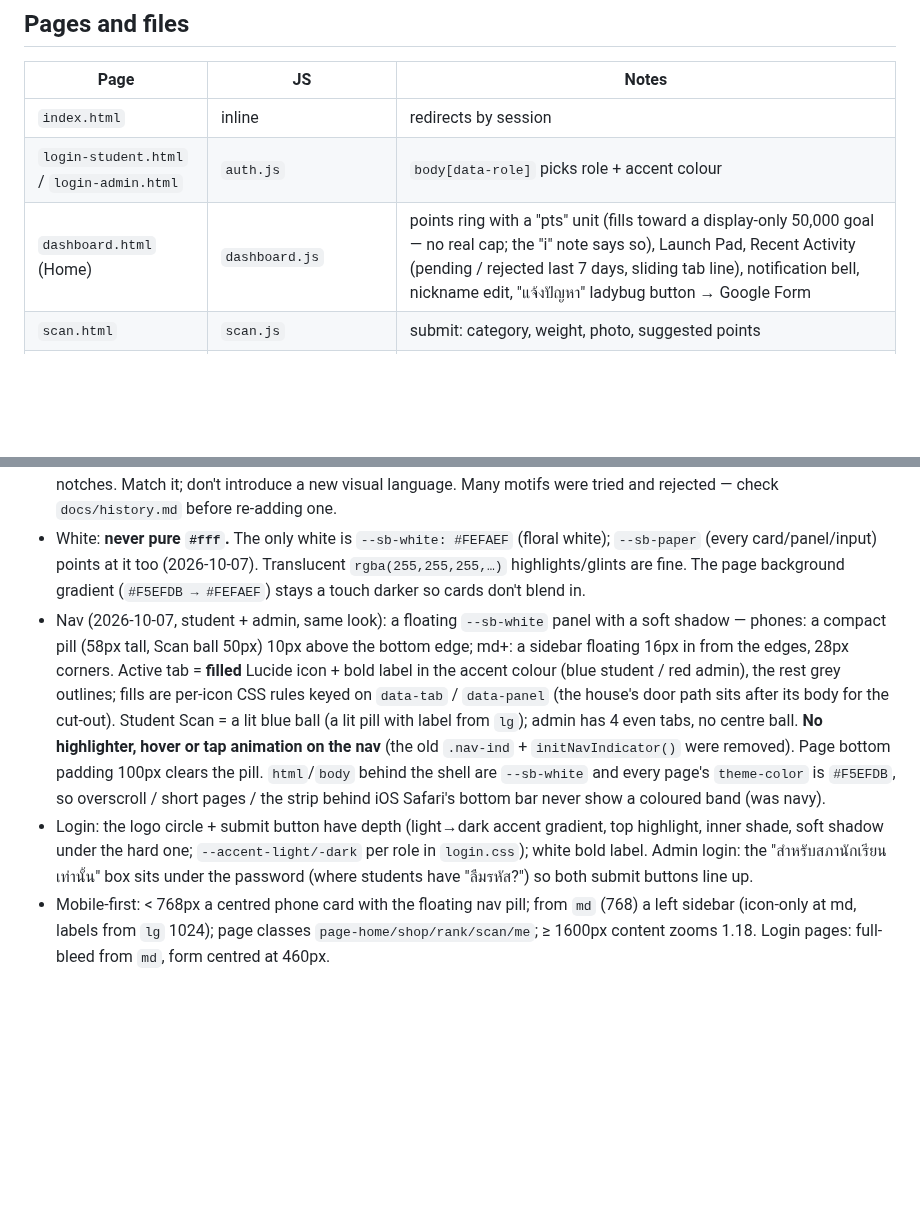
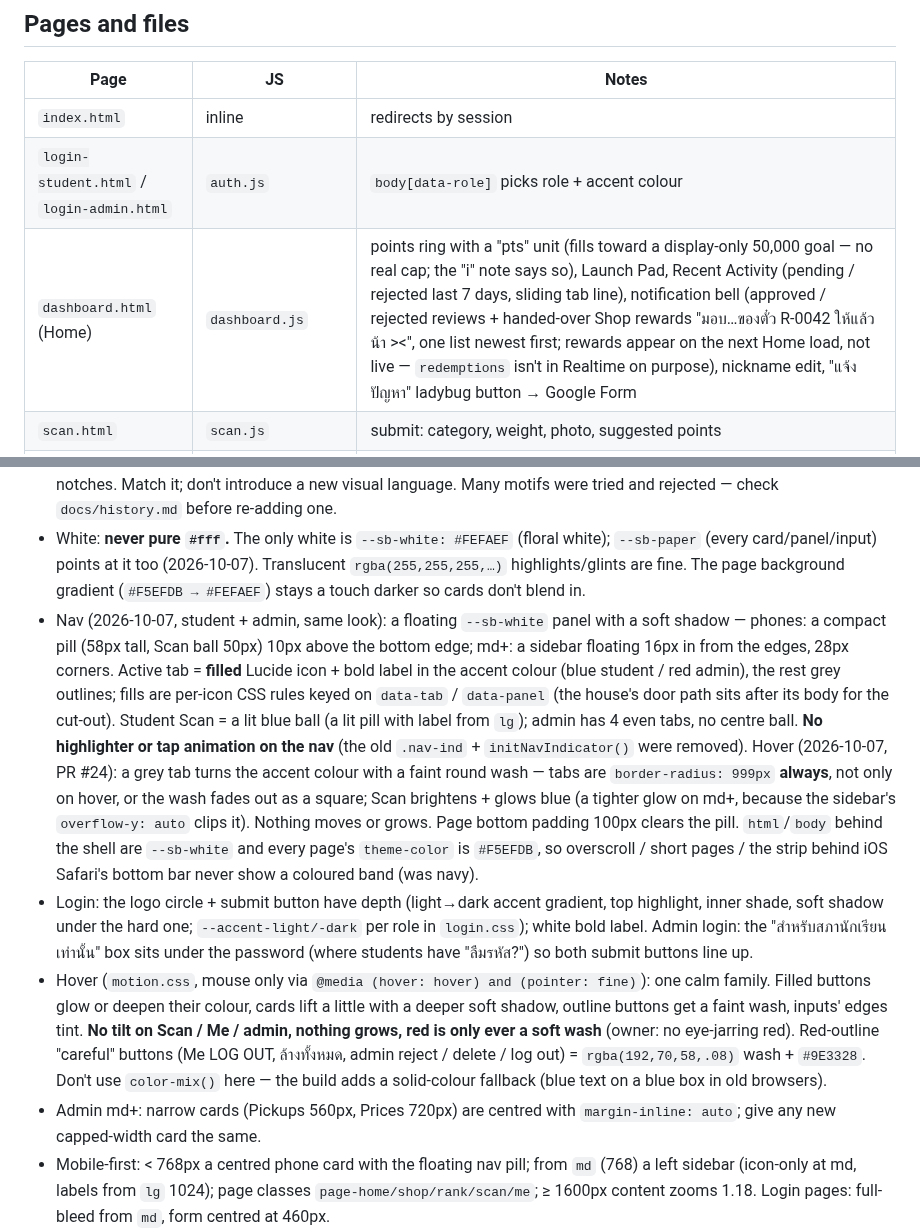
Before and after one commit to zenoframeria/RFC-Recycle-for-Credits, a Markdown page: CLAUDE.md, 2 parts joined by grey strips. Rendered like a GitHub page; blank space fills up the shorter version.

Commit message:
docs: CLAUDE.md — hover family, nav hover, pickup notification, admin centring
Co-Authored-By: Claude Opus 5.5 <noreply@anthropic.com>

```diff
--- a/CLAUDE.md
+++ b/CLAUDE.md
@@ -29,7 +29,7 @@ The project owner is a beginner learning as we go: explain things simply (they w
 |---|---|---|
 | `index.html` | inline | redirects by session |
 | `login-student.html` / `login-admin.html` | `auth.js` | `body[data-role]` picks role + accent colour |
-| `dashboard.html` (Home) | `dashboard.js` | points ring with a "pts" unit (fills toward a display-only 50,000 goal — no real cap; the "i" note says so), Launch Pad, Recent Activity (pending / rejected last 7 days, sliding tab line), notification bell, nickname edit, "แจ้งปัญหา" ladybug button → Google Form |
+| `dashboard.html` (Home) | `dashboard.js` | points ring with a "pts" unit (fills toward a display-only 50,000 goal — no real cap; the "i" note says so), Launch Pad, Recent Activity (pending / rejected last 7 days, sliding tab line), notification bell (approved / rejected reviews + handed-over Shop rewards "มอบ…ของตั๋ว R-0042 ให้แล้วน้า ><", one list newest first; rewards appear on the next Home load, not live — `redemptions` isn't in Realtime on purpose), nickname edit, "แจ้งปัญหา" ladybug button → Google Form |
 | `scan.html` | `scan.js` | submit: category, weight, photo, suggested points |
 | `shop.html` | `shop.js` | catalog from `shop_items`; real redeem via `redeem_item()` after a confirm pop-up (final — no refund); "My Rewards" receipts (`R-0042` = `redemptions.id`); "Got an idea?" card → same Google Form with the reward topic pre-ticked |
 | `rank.html` | `rank.js` | Top 10 podium + list, `#rank-own` when you're outside the top 10. Ranks by points **earned** (sum of approved submissions), so redeeming never drops rank |
@@ -84,8 +84,10 @@ Storage:
 - Icons: **Lucide only** (switched 2026-10-07 so every icon reads as one set). Paste the SVG inline from lucide.dev — no icon library/CDN loaded at runtime. Keep `fill="none" stroke-width="2" stroke-linecap/linejoin="round"`; set colour with `stroke="currentColor"` (or a token like `var(--accent)`) on the `<svg>`, and size with `width`/`height`. Lucide icons use `path`/`circle`/`line`/`polyline`, so style the `svg` in CSS, never `svg path`. The password eye swaps the whole inner markup of `#eye-icon` (`EYE_SVG`/`EYE_OFF_SVG` in `auth.js`).
 - Look: **"real paper" scrapbook** — 3px corners, flat paper shadows, washi tape, rubber stamps, torn edges, ticket notches. Match it; don't introduce a new visual language. Many motifs were tried and rejected — check `docs/history.md` before re-adding one.
 - White: **never pure `#fff`.** The only white is `--sb-white: #FEFAEF` (floral white); `--sb-paper` (every card/panel/input) points at it too (2026-10-07). Translucent `rgba(255,255,255,…)` highlights/glints are fine. The page background gradient (`#F5EFDB → #FEFAEF`) stays a touch darker so cards don't blend in.
-- Nav (2026-10-07, student + admin, same look): a floating `--sb-white` panel with a soft shadow — phones: a compact pill (58px tall, Scan ball 50px) 10px above the bottom edge; md+: a sidebar floating 16px in from the edges, 28px corners. Active tab = **filled** Lucide icon + bold label in the accent colour (blue student / red admin), the rest grey outlines; fills are per-icon CSS rules keyed on `data-tab` / `data-panel` (the house's door path sits after its body for the cut-out). Student Scan = a lit blue ball (a lit pill with label from `lg`); admin has 4 even tabs, no centre ball. **No highlighter, hover or tap animation on the nav** (the old `.nav-ind` + `initNavIndicator()` were removed). Page bottom padding 100px clears the pill. `html`/`body` behind the shell are `--sb-white` and every page's `theme-color` is `#F5EFDB`, so overscroll / short pages / the strip behind iOS Safari's bottom bar never show a coloured band (was navy).
+- Nav (2026-10-07, student + admin, same look): a floating `--sb-white` panel with a soft shadow — phones: a compact pill (58px tall, Scan ball 50px) 10px above the bottom edge; md+: a sidebar floating 16px in from the edges, 28px corners. Active tab = **filled** Lucide icon + bold label in the accent colour (blue student / red admin), the rest grey outlines; fills are per-icon CSS rules keyed on `data-tab` / `data-panel` (the house's door path sits after its body for the cut-out). Student Scan = a lit blue ball (a lit pill with label from `lg`); admin has 4 even tabs, no centre ball. **No highlighter or tap animation on the nav** (the old `.nav-ind` + `initNavIndicator()` were removed). Hover (2026-10-07, PR #24): a grey tab turns the accent colour with a faint round wash — tabs are `border-radius: 999px` **always**, not only on hover, or the wash fades out as a square; Scan brightens + glows blue (a tighter glow on md+, because the sidebar's `overflow-y: auto` clips it). Nothing moves or grows. Page bottom padding 100px clears the pill. `html`/`body` behind the shell are `--sb-white` and every page's `theme-color` is `#F5EFDB`, so overscroll / short pages / the strip behind iOS Safari's bottom bar never show a coloured band (was navy).
 - Login: the logo circle + submit button have depth (light→dark accent gradient, top highlight, inner shade, soft shadow under the hard one; `--accent-light/-dark` per role in `login.css`); white bold label. Admin login: the "สำหรับสภานักเรียนเท่านั้น" box sits under the password (where students have "ลืมรหัส?") so both submit buttons line up.
+- Hover (`motion.css`, mouse only via `@media (hover: hover) and (pointer: fine)`): one calm family. Filled buttons glow or deepen their colour, cards lift a little with a deeper soft shadow, outline buttons get a faint wash, inputs' edges tint. **No tilt on Scan / Me / admin, nothing grows, red is only ever a soft wash** (owner: no eye-jarring red). Red-outline "careful" buttons (Me LOG OUT, ล้างทั้งหมด, admin reject / delete / log out) = `rgba(192,70,58,.08)` wash + `#9E3328`. Don't use `color-mix()` here — the build adds a solid-colour fallback (blue text on a blue box in old browsers).
+- Admin md+: narrow cards (Pickups 560px, Prices 720px) are centred with `margin-inline: auto`; give any new capped-width card the same.
 - Mobile-first: < 768px a centred phone card with the floating nav pill; from `md` (768) a left sidebar (icon-only at md, labels from `lg` 1024); page classes `page-home/shop/rank/scan/me`; ≥ 1600px content zooms 1.18. Login pages: full-bleed from `md`, form centred at 460px.
 - Copy is bilingual on purpose: English headings/game words, Thai descriptions/instructions.
 - DOM hooks are plain ids (`getElementById` + `textContent`/`innerHTML`) — keep HTML ids and JS in sync.
```
